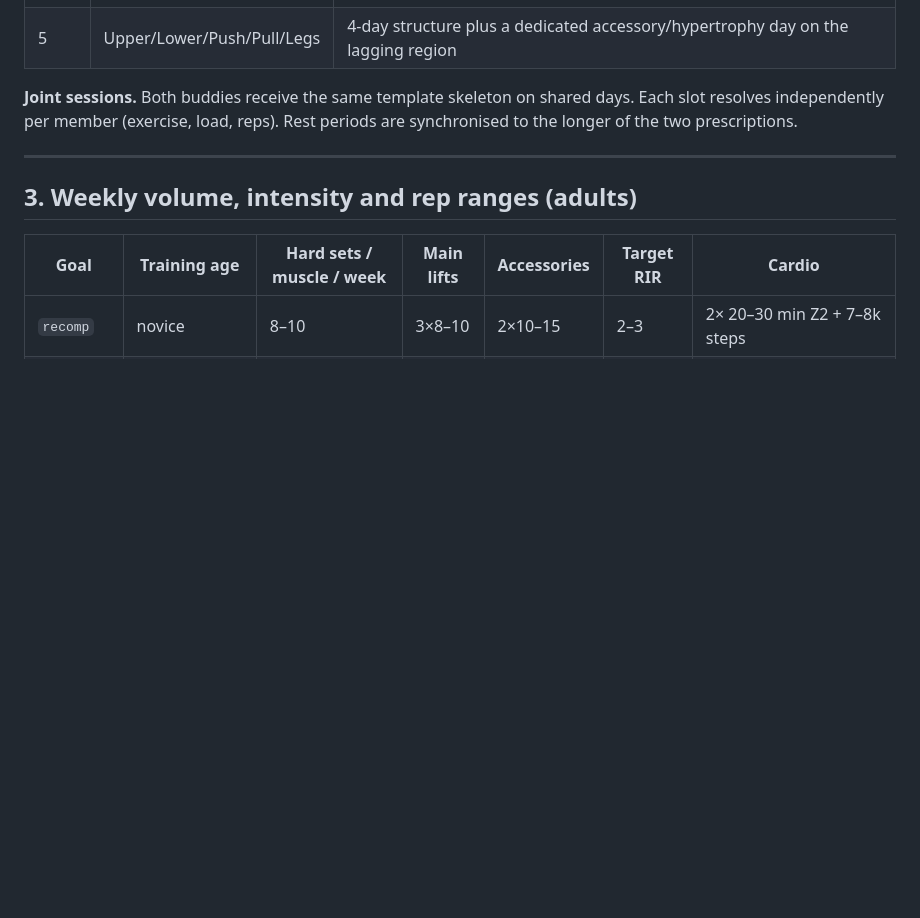
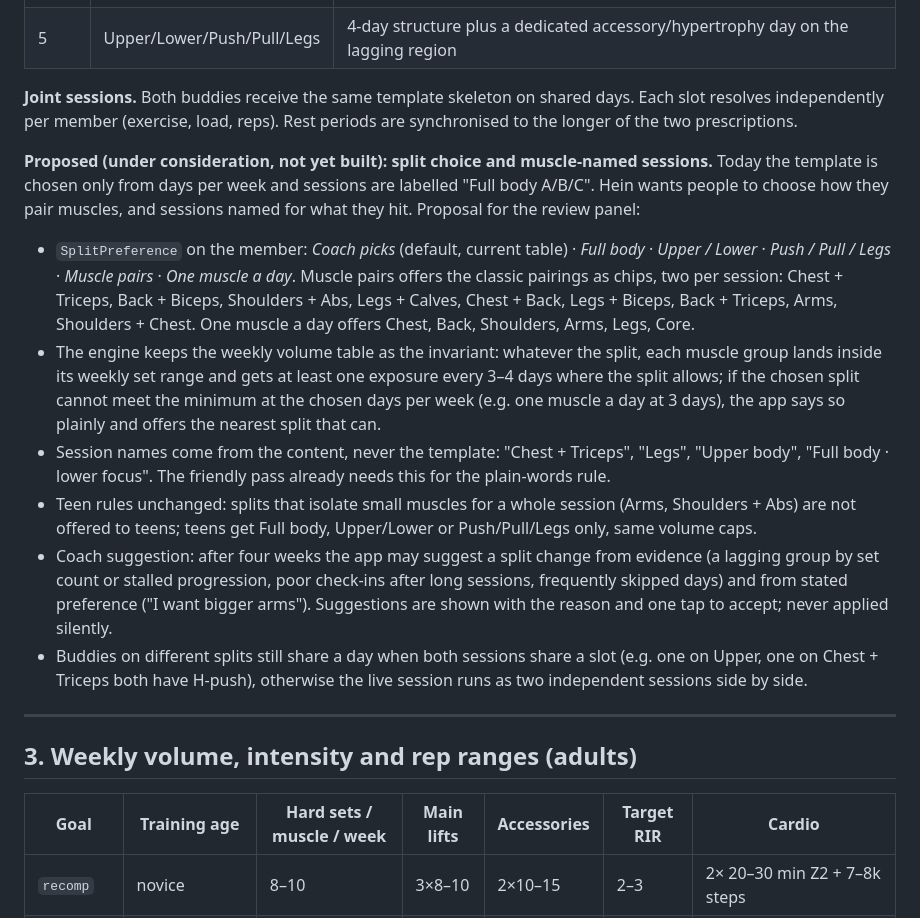
Before and after one commit to HGrenade76/guardian-apps-website, a Markdown page: docs/periodisation-engine-spec.md, the part around the change. GitHub-like rendering; blank space fills up the shorter version.

Commit message:
Keep the engine spec in sync: split choice proposal
Co-Authored-By: Claude Fable 5.1 <noreply@anthropic.com>
Claude-Session: https://claude.ai/code/session_01JN8HRfXHAzwszwnq8yH2na

```diff
--- a/docs/periodisation-engine-spec.md
+++ b/docs/periodisation-engine-spec.md
@@ -31,6 +31,14 @@
 | 5 | Upper/Lower/Push/Pull/Legs | 4-day structure plus a dedicated accessory/hypertrophy day on the lagging region |
 
 **Joint sessions.** Both buddies receive the same template skeleton on shared days. Each slot resolves independently per member (exercise, load, reps). Rest periods are synchronised to the longer of the two prescriptions.
+
+**Proposed (under consideration, not yet built): split choice and muscle-named sessions.** Today the template is chosen only from days per week and sessions are labelled "Full body A/B/C". Hein wants people to choose how they pair muscles, and sessions named for what they hit. Proposal for the review panel:
+- `SplitPreference` on the member: *Coach picks* (default, current table) · *Full body* · *Upper / Lower* · *Push / Pull / Legs* · *Muscle pairs* · *One muscle a day*. Muscle pairs offers the classic pairings as chips, two per session: Chest + Triceps, Back + Biceps, Shoulders + Abs, Legs + Calves, Chest + Back, Legs + Biceps, Back + Triceps, Arms, Shoulders + Chest. One muscle a day offers Chest, Back, Shoulders, Arms, Legs, Core.
+- The engine keeps the weekly volume table as the invariant: whatever the split, each muscle group lands inside its weekly set range and gets at least one exposure every 3–4 days where the split allows; if the chosen split cannot meet the minimum at the chosen days per week (e.g. one muscle a day at 3 days), the app says so plainly and offers the nearest split that can.
+- Session names come from the content, never the template: "Chest + Triceps", "Legs", "Upper body", "Full body · lower focus". The friendly pass already needs this for the plain-words rule.
+- Teen rules unchanged: splits that isolate small muscles for a whole session (Arms, Shoulders + Abs) are not offered to teens; teens get Full body, Upper/Lower or Push/Pull/Legs only, same volume caps.
+- Coach suggestion: after four weeks the app may suggest a split change from evidence (a lagging group by set count or stalled progression, poor check-ins after long sessions, frequently skipped days) and from stated preference ("I want bigger arms"). Suggestions are shown with the reason and one tap to accept; never applied silently.
+- Buddies on different splits still share a day when both sessions share a slot (e.g. one on Upper, one on Chest + Triceps both have H-push), otherwise the live session runs as two independent sessions side by side.
 
 ---
 
```
